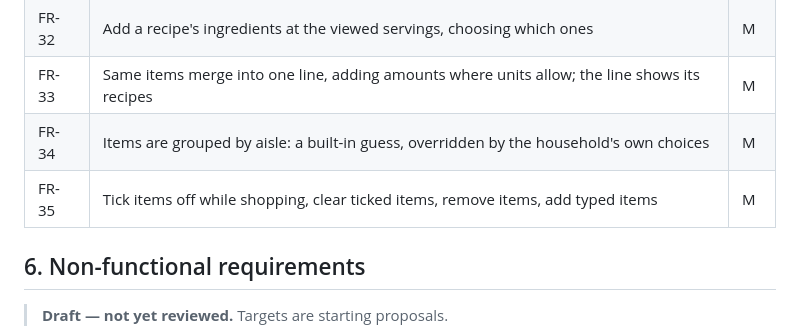
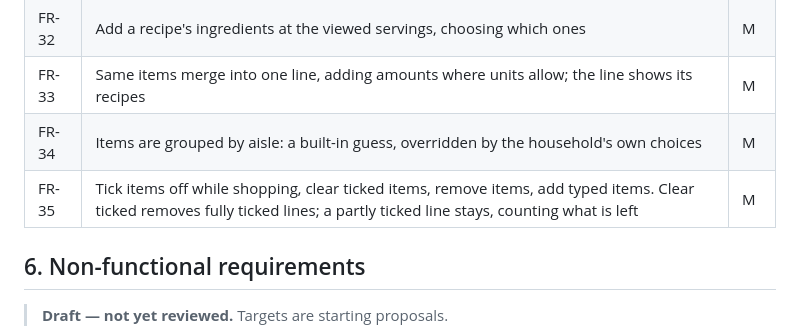
Before and after one commit to JHGelpi/recipe-app, a Markdown page: docs/SPEC.md, the part around the change. GitHub-like rendering.

```diff
--- a/docs/SPEC.md
+++ b/docs/SPEC.md
@@ -121,7 +121,7 @@ Priority: **M** = must for v1, **S** = should, **C** = could. Items marked *(pro
 | FR-32 | Add a recipe's ingredients at the viewed servings, choosing which ones | M |
 | FR-33 | Same items merge into one line, adding amounts where units allow; the line shows its recipes | M |
 | FR-34 | Items are grouped by aisle: a built-in guess, overridden by the household's own choices | M |
-| FR-35 | Tick items off while shopping, clear ticked items, remove items, add typed items | M |
+| FR-35 | Tick items off while shopping, clear ticked items, remove items, add typed items. Clear ticked removes fully ticked lines; a partly ticked line stays, counting what is left | M |
 
 ## 6. Non-functional requirements
 
```
Also changed, not shown: docs/adr/0019-shopping-list.md (+2 -0 lines), 1 other file.
